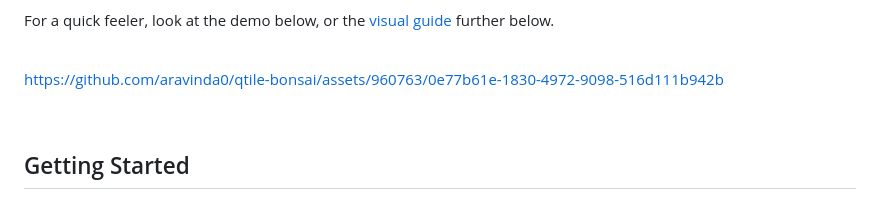
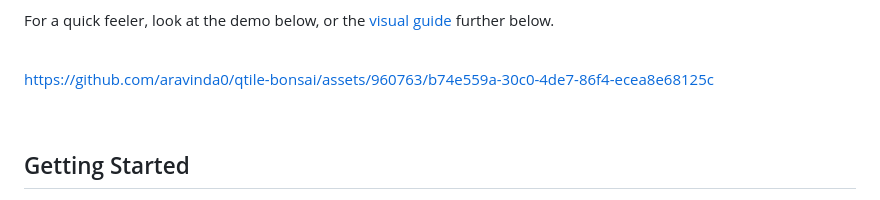
Before and after one commit to aravinda0/qtile-bonsai, a Markdown page: README.md, the part around the change. GitHub-like rendering.

Commit message:
docs(readme): add new demo video for v0.2

```diff
--- a/README.md
+++ b/README.md
@@ -38,7 +38,7 @@ further below.
 
 <!-- GitHub will simply render this into a video it seems. Generated by dragging
 and dropping into GitHub README editor GUI -->
-https://github.com/aravinda0/qtile-bonsai/assets/960763/0e77b61e-1830-4972-9098-516d111b942b
+https://github.com/aravinda0/qtile-bonsai/assets/960763/b74e559a-30c0-4de7-86f4-ecea8e68125c
 
 
 <br/>
```
Also changed, not shown: templates/README.template.md (+1 -1 lines).
